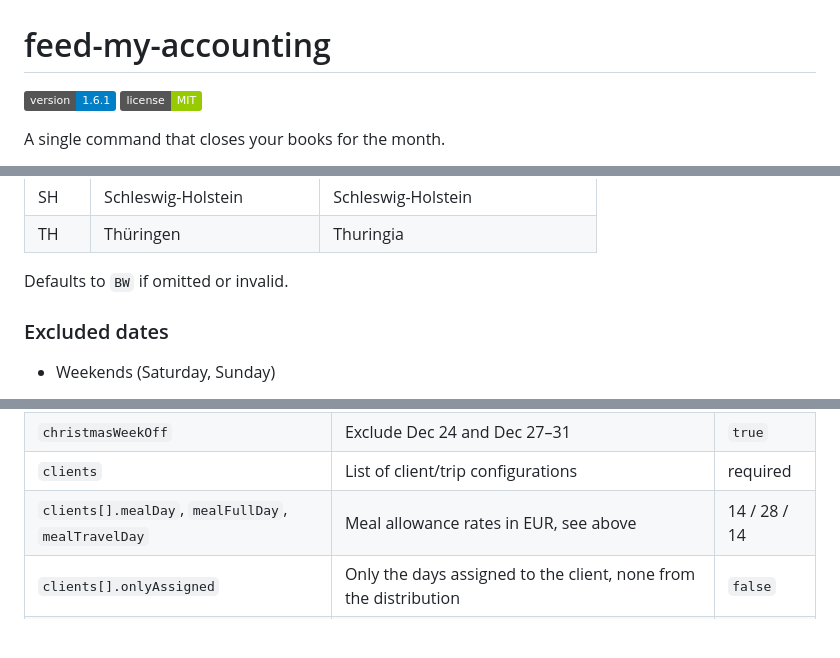
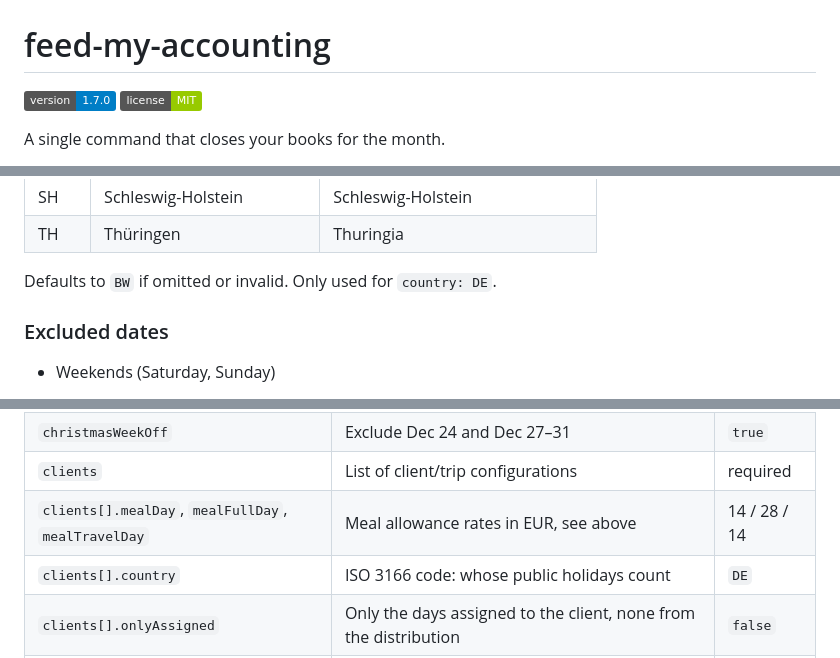
Before and after one commit to rummeyer/feed-my-accounting, a Markdown page: README.md, 3 parts joined by grey strips. GitHub-like rendering; badges without logos; blank space fills up the shorter version.

```diff
--- a/README.md
+++ b/README.md
@@ -1,6 +1,6 @@
 # feed-my-accounting
 
-[![Version](https://img.shields.io/badge/version-1.6.1-blue.svg)](CHANGELOG.md)
+[![Version](https://img.shields.io/badge/version-1.7.0-blue.svg)](CHANGELOG.md)
 [![License](https://img.shields.io/badge/license-MIT-green.svg)](LICENSE)
 
 A single command that closes your books for the month.
@@ -340,7 +349,7 @@ The defaults are the German Verpflegungspauschalen. For trips abroad, set the BM
 | SH | Schleswig-Holstein | Schleswig-Holstein |
 | TH | Thüringen | Thuringia |
 
-Defaults to `BW` if omitted or invalid.
+Defaults to `BW` if omitted or invalid. Only used for `country: DE`.
 
 ### Excluded dates
 
@@ -363,6 +372,7 @@ A month without any travel day — all of it vacation, say — is logged as noth
 | `christmasWeekOff` | Exclude Dec 24 and Dec 27–31 | `true` |
 | `clients` | List of client/trip configurations | required |
 | `clients[].mealDay`, `mealFullDay`, `mealTravelDay` | Meal allowance rates in EUR, see above | 14 / 28 / 14 |
+| `clients[].country` | ISO 3166 code: whose public holidays count | `DE` |
 | `clients[].onlyAssigned` | Only the days assigned to the client, none from the distribution | `false` |
 | `blocked` | Date ranges without travel: `from`, `to` (optional), `note` | — |
 | `assignments` | Date ranges for one client: `client` (id or name), `from`, `to`, `overnight`, `note` | — |
```
Also changed, not shown: other parts of README.md (+14 -5 lines), CHANGELOG.md (+8 -0 lines), docs/settings.png, 6 other files.
